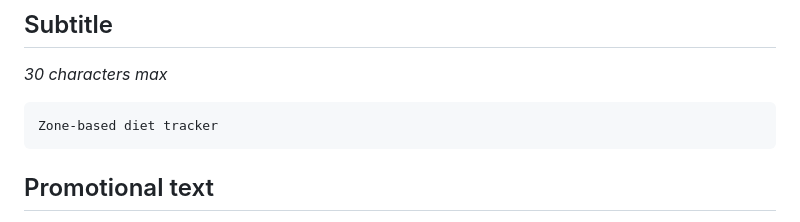
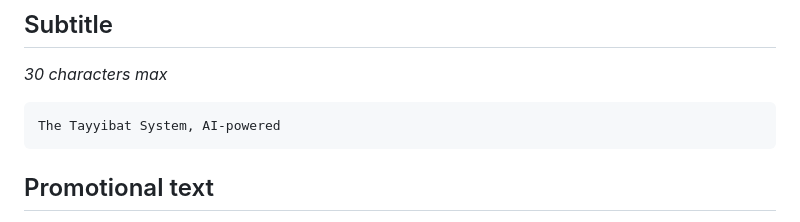
Before and after one commit to hosshub/anthropic-claude-, a Markdown page: submission/app-store/listing-en.md, the part around the change. GitHub-like rendering.

````diff
--- a/submission/app-store/listing-en.md
+++ b/submission/app-store/listing-en.md
@@ -15,7 +15,7 @@ Tayyibat
 *30 characters max*
 
 ```
-Zone-based diet tracker
+The Tayyibat System, AI-powered
 ```
 
 ## Promotional text
````
Also changed, not shown: submission/app-store/listing-ar.md (+1 -1 lines).
